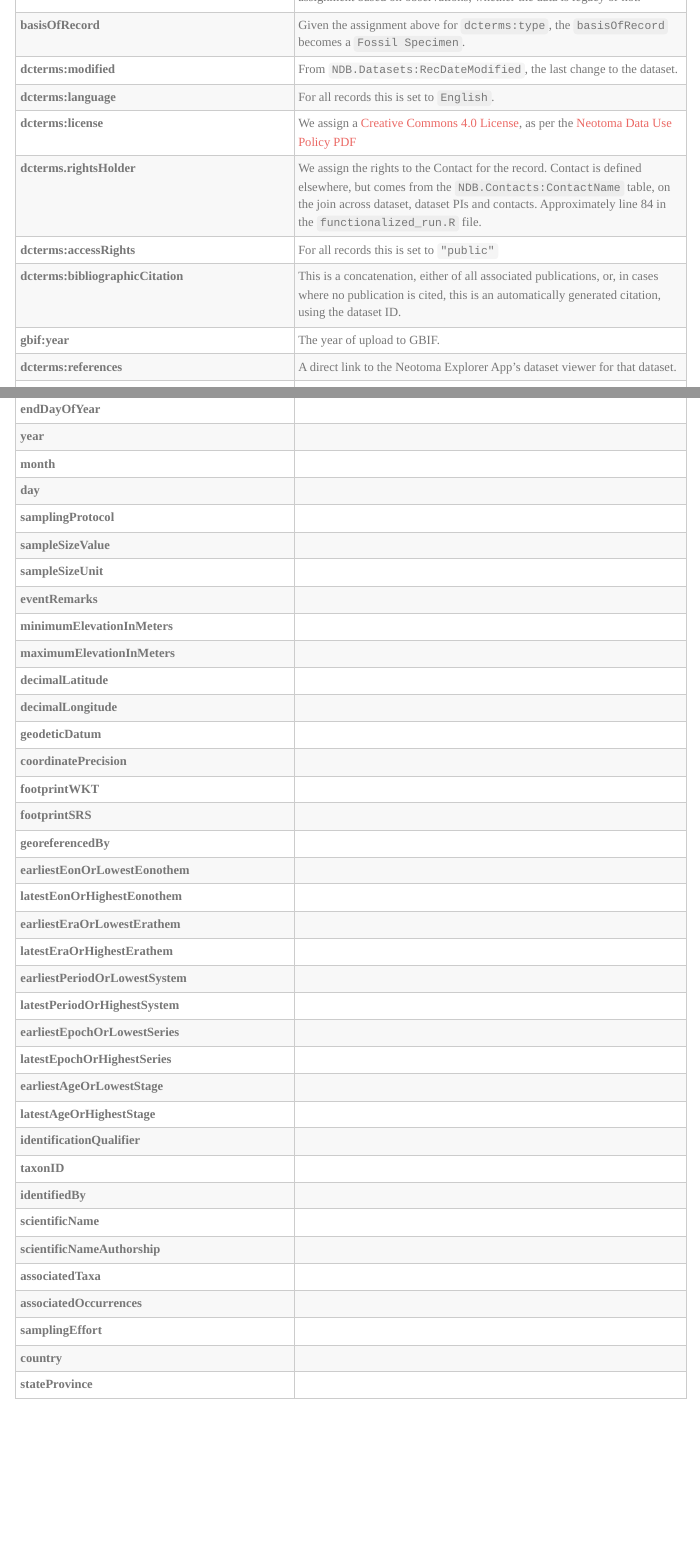
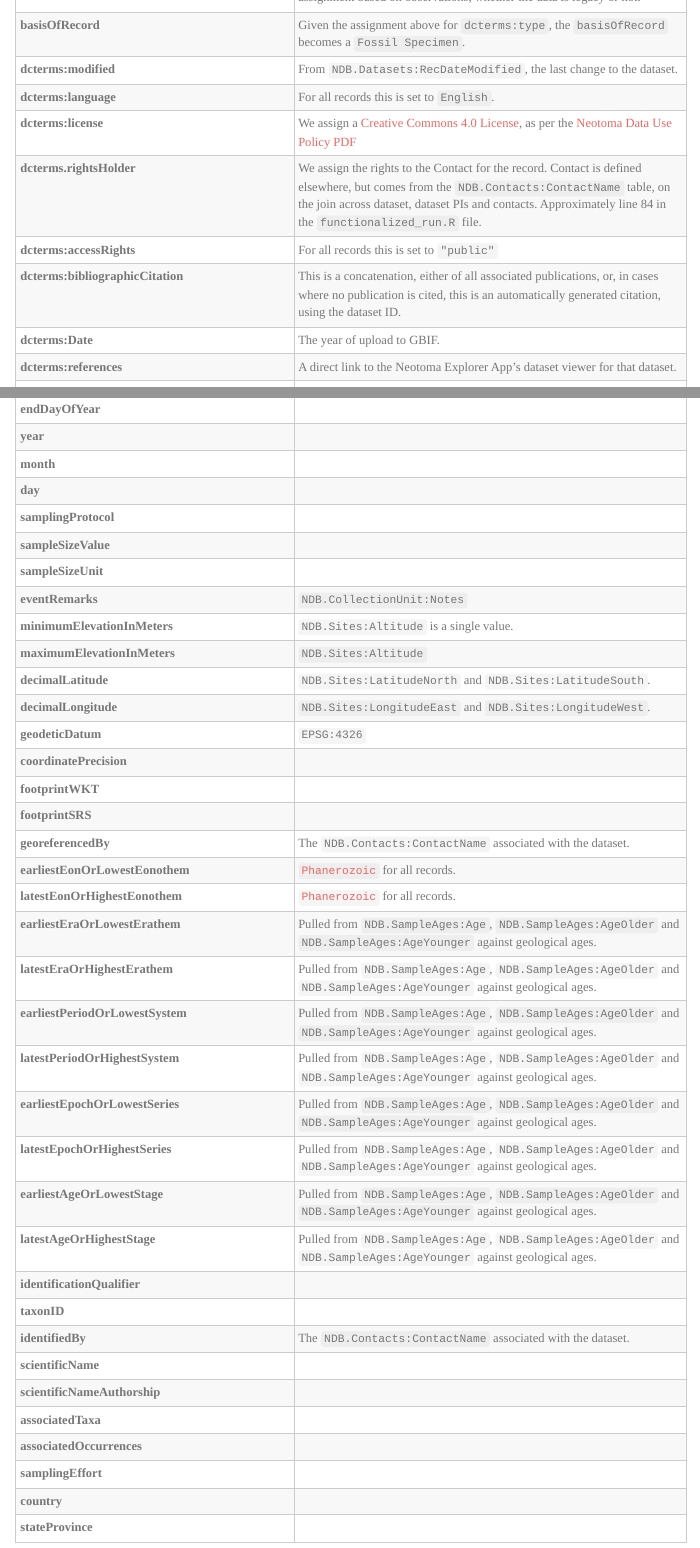
Before and after one commit to NeotomaDB/DwC-Mapping, an R Markdown document (DarwinCoreMapping.Rmd): the page in a window 1100 px wide, from 1360 px down, and a second part further down, joined at a grey line. Rendered offline with R 4.5, knitr and Pandoc, with nearby package versions; menus at the side of the page are left out.

Commit message:
Made the changes to the `Rmd` to reflect changes to the `functionalized_run`.  Added more context throughout to the header information.

```diff
--- a/DarwinCoreMapping.Rmd
+++ b/DarwinCoreMapping.Rmd
@@ -76,7 +76,7 @@ This is the direct mapping used to generate the Neotoma export to VertNet/Darwin
 | **dcterms.rightsHolder** | We assign the rights to the Contact for the record.  Contact is defined elsewhere, but comes from the `NDB.Contacts:ContactName` table, on the join across dataset, dataset PIs and contacts.  Approximately line 84 in the `functionalized_run.R` file. |
 | **dcterms:accessRights** | For all records this is set to `"public"` |
 | **dcterms:bibliographicCitation** | This is a concatenation, either of all associated publications, or, in cases where no publication is cited, this is an automatically generated citation, using the dataset ID. |
-| **gbif:year** | The year of upload to GBIF. |
+| **dcterms:Date** | The year of upload to GBIF. |
 | **dcterms:references** | A direct link to the Neotoma Explorer App's dataset viewer for that dataset. |
 | **locationID** | A link to the Neotoma Explorer App's dataset viewer for that site (would show all  associated datasets). |
 | **locality** | The site name, from `NDB.Sites:SiteName` |
@@ -101,29 +101,29 @@ This is the direct mapping used to generate the Neotoma export to VertNet/Darwin
 | **samplingProtocol** |  |
 | **sampleSizeValue** |  |
 | **sampleSizeUnit** |  |
-| **eventRemarks** |  |
-| **minimumElevationInMeters** |  |
-| **maximumElevationInMeters** |  |
-| **decimalLatitude** |  |
-| **decimalLongitude** |  |
-| **geodeticDatum** |  |
+| **eventRemarks** | `NDB.CollectionUnit:Notes` |
+| **minimumElevationInMeters** | `NDB.Sites:Altitude` is a single value. |
+| **maximumElevationInMeters** | `NDB.Sites:Altitude` |
+| **decimalLatitude** |  `NDB.Sites:LatitudeNorth` and `NDB.Sites:LatitudeSouth`. |
+| **decimalLongitude** | `NDB.Sites:LongitudeEast` and `NDB.Sites:LongitudeWest`. |
+| **geodeticDatum** | `EPSG:4326` |
 | **coordinatePrecision** |  |
 | **footprintWKT** |  |
 | **footprintSRS** |  |
-| **georeferencedBy** |  |
-| **earliestEonOrLowestEonothem** |  |
-| **latestEonOrHighestEonothem** |  |
-| **earliestEraOrLowestErathem** |  |
-| **latestEraOrHighestErathem** |  |
-| **earliestPeriodOrLowestSystem** |  |
-| **latestPeriodOrHighestSystem** |  |
-| **earliestEpochOrLowestSeries** |  |
-| **latestEpochOrHighestSeries** |  |
-| **earliestAgeOrLowestStage** |  |
-| **latestAgeOrHighestStage** |  |
+| **georeferencedBy** | The `NDB.Contacts:ContactName` associated with the dataset. |
+| **earliestEonOrLowestEonothem** | [`Phanerozoic`](https://en.wikipedia.org/wiki/Phanerozoic) for all records. |
+| **latestEonOrHighestEonothem** |  [`Phanerozoic`](https://en.wikipedia.org/wiki/Phanerozoic) for all records. |
+| **earliestEraOrLowestErathem** |  Pulled from `NDB.SampleAges:Age`, `NDB.SampleAges:AgeOlder` and `NDB.SampleAges:AgeYounger` against geological ages. |
+| **latestEraOrHighestErathem** |  Pulled from `NDB.SampleAges:Age`, `NDB.SampleAges:AgeOlder` and `NDB.SampleAges:AgeYounger` against geological ages. |
+| **earliestPeriodOrLowestSystem** |  Pulled from `NDB.SampleAges:Age`, `NDB.SampleAges:AgeOlder` and `NDB.SampleAges:AgeYounger` against geological ages. |
+| **latestPeriodOrHighestSystem** |  Pulled from `NDB.SampleAges:Age`, `NDB.SampleAges:AgeOlder` and `NDB.SampleAges:AgeYounger` against geological ages. |
+| **earliestEpochOrLowestSeries** |  Pulled from `NDB.SampleAges:Age`, `NDB.SampleAges:AgeOlder` and `NDB.SampleAges:AgeYounger` against geological ages. |
+| **latestEpochOrHighestSeries** |  Pulled from `NDB.SampleAges:Age`, `NDB.SampleAges:AgeOlder` and `NDB.SampleAges:AgeYounger` against geological ages. |
+| **earliestAgeOrLowestStage** |  Pulled from `NDB.SampleAges:Age`, `NDB.SampleAges:AgeOlder` and `NDB.SampleAges:AgeYounger` against geological ages. |
+| **latestAgeOrHighestStage** | Pulled from `NDB.SampleAges:Age`, `NDB.SampleAges:AgeOlder` and `NDB.SampleAges:AgeYounger` against geological ages.  |
 | **identificationQualifier** |  |
 | **taxonID** |  |
-| **identifiedBy** |  |
+| **identifiedBy** | The `NDB.Contacts:ContactName` associated with the dataset. |
 | **scientificName** |  |
 | **scientificNameAuthorship** |  |
 | **associatedTaxa** |  |
@@ -145,7 +145,7 @@ This is the direct mapping used to generate the Neotoma export to VertNet/Darwin
 | * | `Contacts:ContactName` | dcterms:rightsHolder | A person or organization owning or managing rights over the resource. |
 | * | `"public"` | dcterms:accessRights | Information about who can access the resource or an indication of its security status. |
 | * | `DatasetPublications:Citation` | dcterms:bibliographicCitation | A bibliographic reference for the resource as a statement indicating how this record should be cited (attributed) when used. Recommended practice is to include sufficient bibliographic detail to identify the resource as unambiguously as possible. |
-| * | submission date | gbif:year | The year of data submission. |
+| * | submission date | `dcterms:year` | The year of data submission. |
 | * | Explorer link | `dcterms:references` | A related resource that is referenced, cited, or otherwise pointed to by the described resource. |
 |   | IGSNs for samples? | institutionID | An identifier for the institution having custody of the object(s) or information referred to in the record. |
 | * | `AnalysisUnitID:AnalysisUnits`| collectionID | An identifier for the collection or dataset from which the record was derived. |
```
